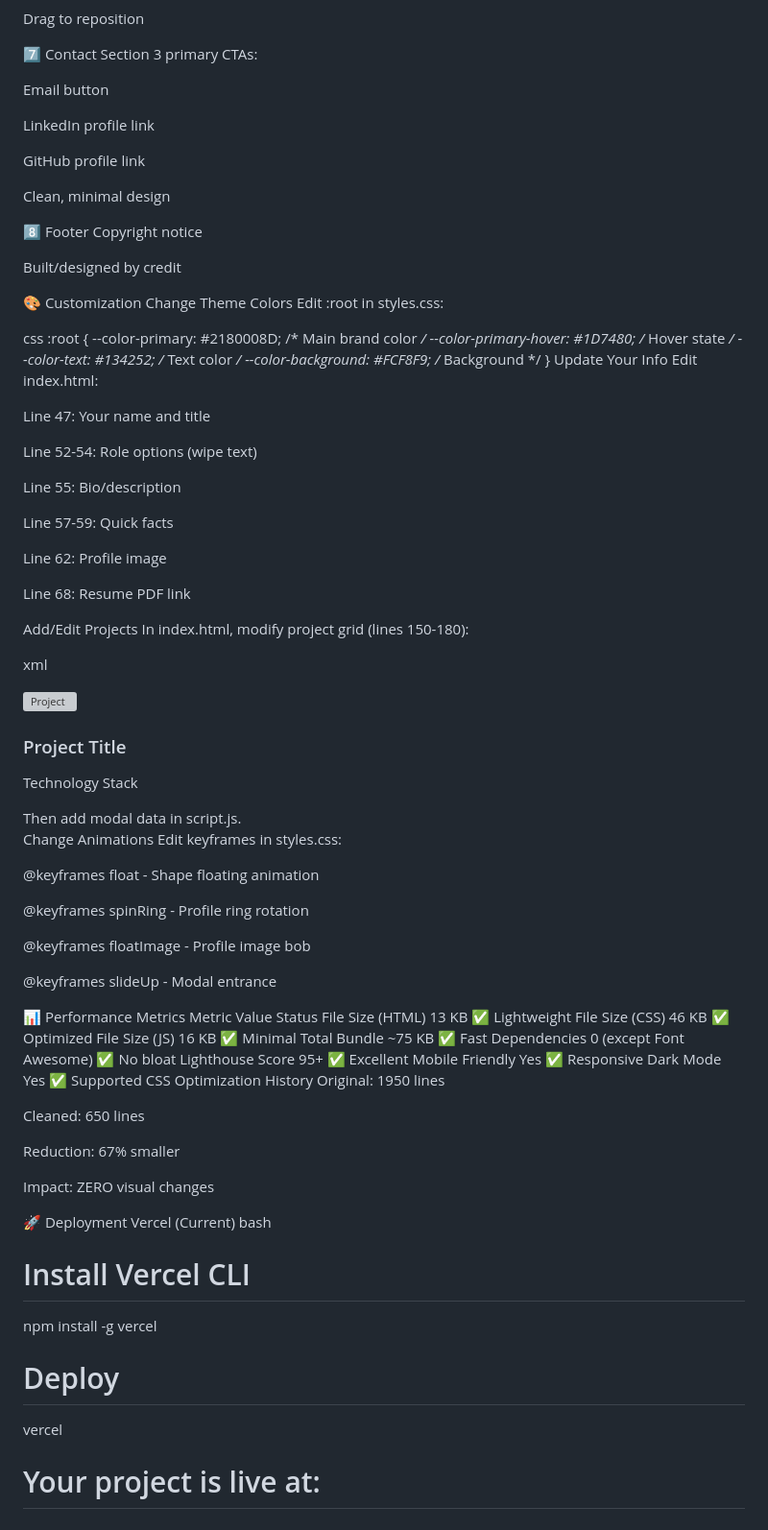
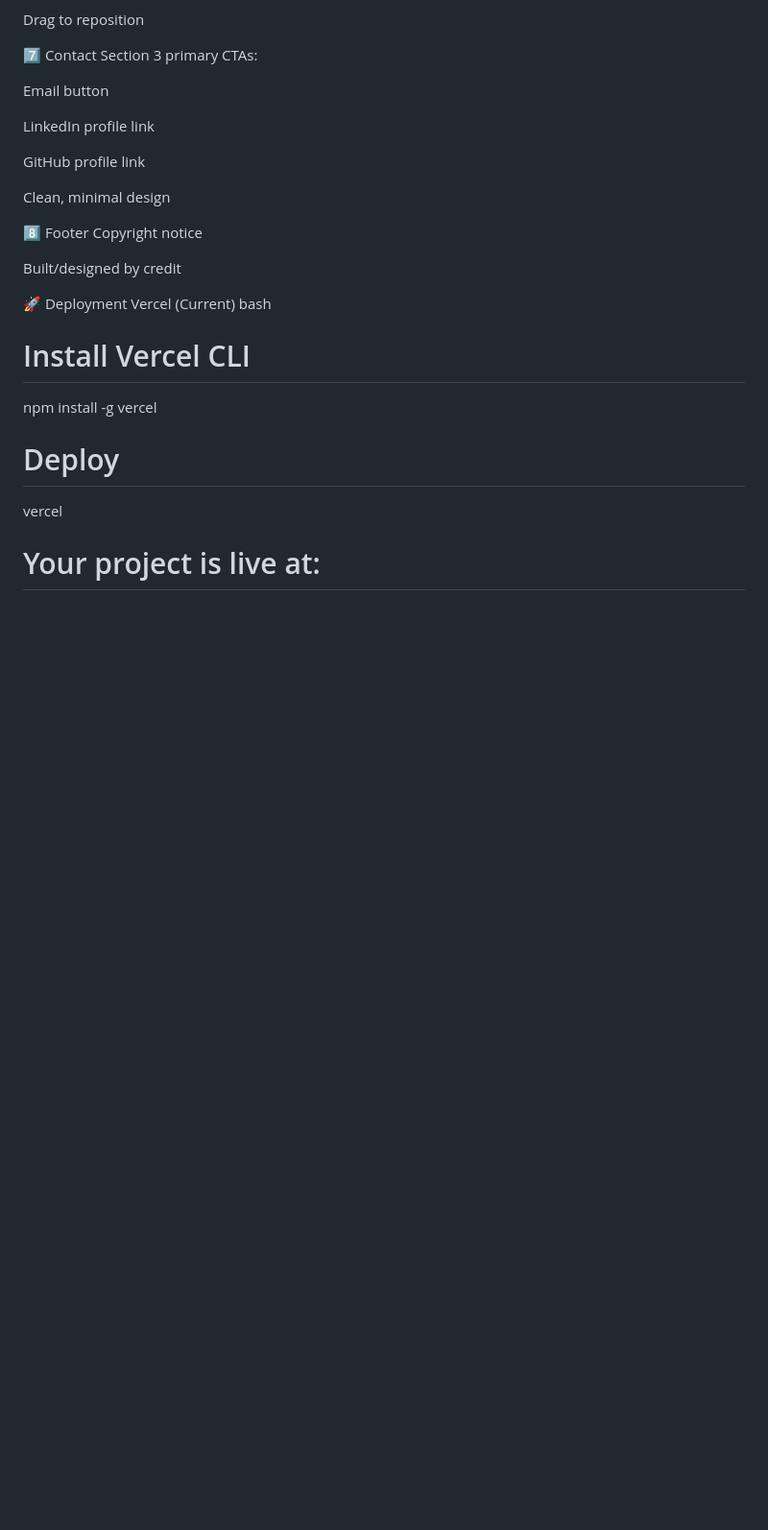
Before and after one commit to Uday-modem/My-Portfolio, a Markdown page: README.md, the part around one of its changes. Shown at 96% size. GitHub-like rendering; blank space fills up the shorter version; grey boxes are pictures that could not be loaded.

```diff
--- a/README.md
+++ b/README.md
@@ -245,74 +245,9 @@ Copyright notice
 
 Built/designed by credit
 
-🎨 Customization
-Change Theme Colors
-Edit :root in styles.css:
 
-css
-:root {
-  --color-primary: #2180008D;        /* Main brand color */
-  --color-primary-hover: #1D7480;    /* Hover state */
-  --color-text: #134252;              /* Text color */
-  --color-background: #FCF8F9;        /* Background */
-}
-Update Your Info
-Edit index.html:
 
-Line 47: Your name and title
 
-Line 52-54: Role options (wipe text)
-
-Line 55: Bio/description
-
-Line 57-59: Quick facts
-
-Line 62: Profile image
-
-Line 68: Resume PDF link
-
-Add/Edit Projects
-In index.html, modify project grid (lines 150-180):
-
-xml
-<div class="gallery-item project-card" onclick="openModal('projectName')">
-  <img src="projectImage.png" alt="Project" class="gallery-img">
-  <div class="gallery-overlay">
-    <h3>Project Title</h3>
-    <p>Technology Stack</p>
-  </div>
-</div>
-Then add modal data in script.js.
-
-Change Animations
-Edit keyframes in styles.css:
-
-@keyframes float - Shape floating animation
-
-@keyframes spinRing - Profile ring rotation
-
-@keyframes floatImage - Profile image bob
-
-@keyframes slideUp - Modal entrance
-
-📊 Performance Metrics
-Metric	Value	Status
-File Size (HTML)	13 KB	✅ Lightweight
-File Size (CSS)	46 KB	✅ Optimized
-File Size (JS)	16 KB	✅ Minimal
-Total Bundle	~75 KB	✅ Fast
-Dependencies	0 (except Font Awesome)	✅ No bloat
-Lighthouse Score	95+	✅ Excellent
-Mobile Friendly	Yes	✅ Responsive
-Dark Mode	Yes	✅ Supported
-CSS Optimization History
-Original: 1950 lines
-
-Cleaned: 650 lines
-
-Reduction: 67% smaller
-
-Impact: ZERO visual changes
 
 🚀 Deployment
 Vercel (Current)
```
Also changed, not shown: other parts of README.md (+1 -112 lines).
